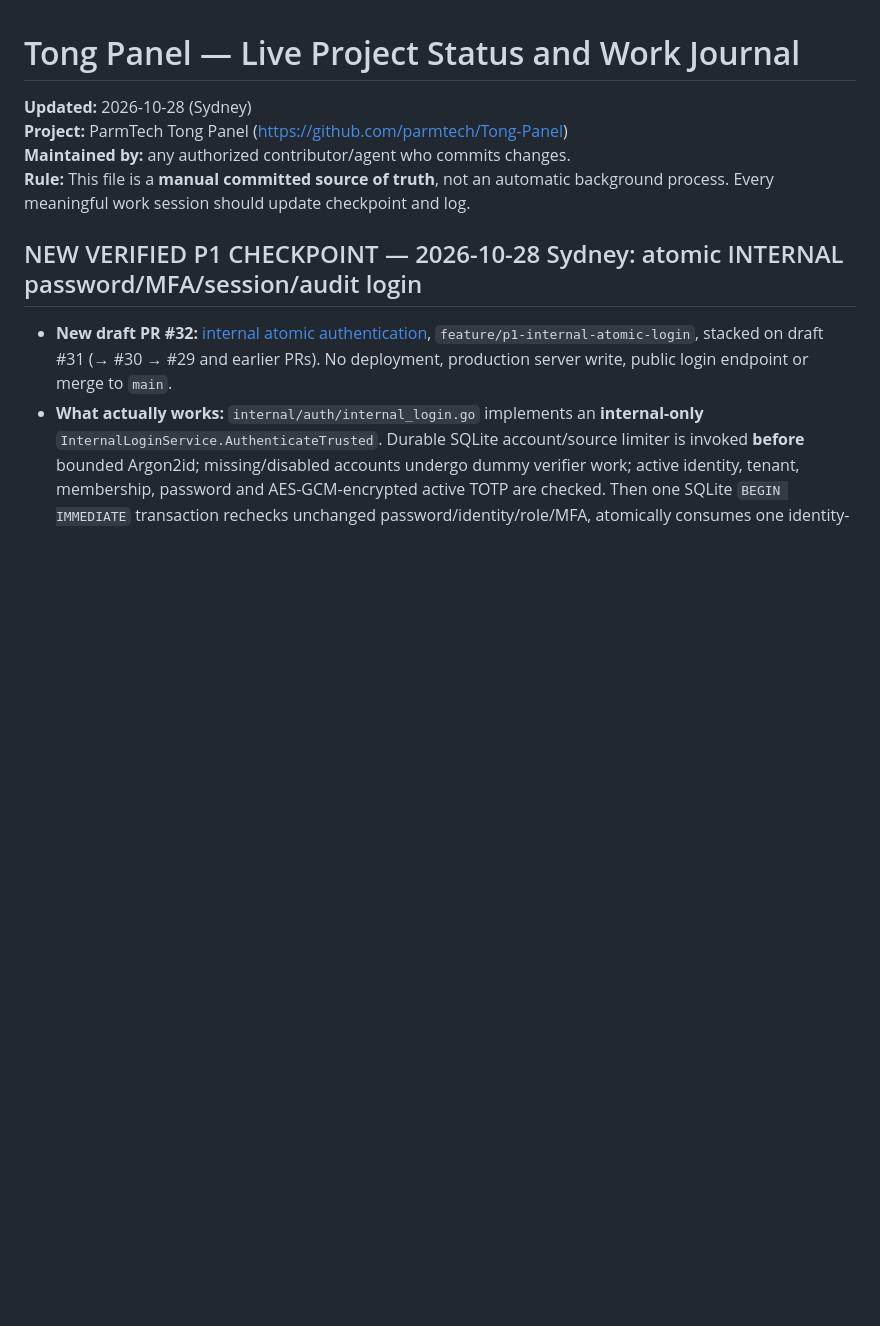
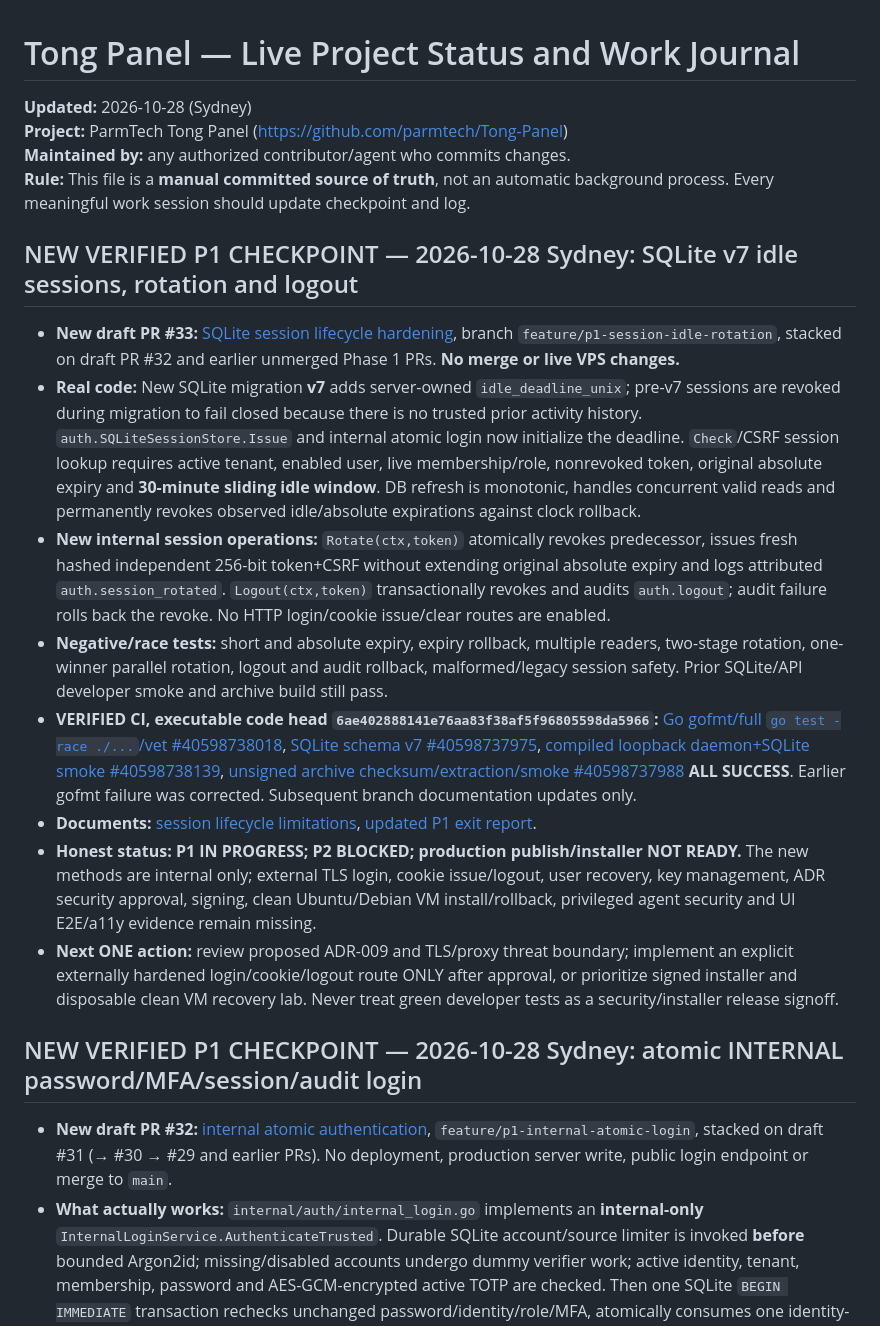
Before and after one commit to parmtech/Tong-Panel, a Markdown page: UPDATES.md, the part around the change. Rendered like a GitHub page; blank space fills up the shorter version.

Commit message:
docs: save verified PR #33 session lifecycle checkpoint and P1 release blockers

```diff
--- a/UPDATES.md
+++ b/UPDATES.md
@@ -3,6 +3,17 @@
 **Project:** ParmTech Tong Panel (https://github.com/parmtech/Tong-Panel)
 **Maintained by:** any authorized contributor/agent who commits changes.
 **Rule:** This file is a **manual committed source of truth**, not an automatic background process. Every meaningful work session should update checkpoint and log.
+
+## NEW VERIFIED P1 CHECKPOINT — 2026-10-28 Sydney: SQLite v7 idle sessions, rotation and logout
+
+- **New draft PR #33:** [SQLite session lifecycle hardening](https://github.com/parmtech/Tong-Panel/pull/33), branch `feature/p1-session-idle-rotation`, stacked on draft PR #32 and earlier unmerged Phase 1 PRs. **No merge or live VPS changes.**
+- **Real code:** New SQLite migration **v7** adds server-owned `idle_deadline_unix`; pre-v7 sessions are revoked during migration to fail closed because there is no trusted prior activity history. `auth.SQLiteSessionStore.Issue` and internal atomic login now initialize the deadline. `Check`/CSRF session lookup requires active tenant, enabled user, live membership/role, nonrevoked token, original absolute expiry and **30-minute sliding idle window**. DB refresh is monotonic, handles concurrent valid reads and permanently revokes observed idle/absolute expirations against clock rollback.
+- **New internal session operations:** `Rotate(ctx,token)` atomically revokes predecessor, issues fresh hashed independent 256-bit token+CSRF without extending original absolute expiry and logs attributed `auth.session_rotated`. `Logout(ctx,token)` transactionally revokes and audits `auth.logout`; audit failure rolls back the revoke. No HTTP login/cookie issue/clear routes are enabled.
+- **Negative/race tests:** short and absolute expiry, expiry rollback, multiple readers, two-stage rotation, one-winner parallel rotation, logout and audit rollback, malformed/legacy session safety. Prior SQLite/API developer smoke and archive build still pass.
+- **VERIFIED CI, executable code head `6ae402888141e76aa83f38af5f96805598da5966`:** [Go gofmt/full `go test -race ./...`/vet #40598738018](https://github.com/parmtech/Tong-Panel/actions/runs/40598738018), [SQLite schema v7 #40598737975](https://github.com/parmtech/Tong-Panel/actions/runs/40598737975), [compiled loopback daemon+SQLite smoke #40598738139](https://github.com/parmtech/Tong-Panel/actions/runs/40598738139), [unsigned archive checksum/extraction/smoke #40598737988](https://github.com/parmtech/Tong-Panel/actions/runs/40598737988) **ALL SUCCESS**. Earlier gofmt failure was corrected. Subsequent branch documentation updates only.
+- **Documents:** [session lifecycle limitations](https://github.com/parmtech/Tong-Panel/blob/feature/p1-session-idle-rotation/docs/P1_SESSION_LIFECYCLE.md), [updated P1 exit report](https://github.com/parmtech/Tong-Panel/blob/feature/p1-session-idle-rotation/docs/P1_EXIT_GATE_REPORT_2026-10-27.md).
+- **Honest status:** **P1 IN PROGRESS; P2 BLOCKED; production publish/installer NOT READY.** The new methods are internal only; external TLS login, cookie issue/logout, user recovery, key management, ADR security approval, signing, clean Ubuntu/Debian VM install/rollback, privileged agent security and UI E2E/a11y evidence remain missing.
+- **Next ONE action:** review proposed ADR-009 and TLS/proxy threat boundary; implement an explicit externally hardened login/cookie/logout route ONLY after approval, or prioritize signed installer and disposable clean VM recovery lab. Never treat green developer tests as a security/installer release signoff.
 
 ## NEW VERIFIED P1 CHECKPOINT — 2026-10-28 Sydney: atomic INTERNAL password/MFA/session/audit login
 
```
